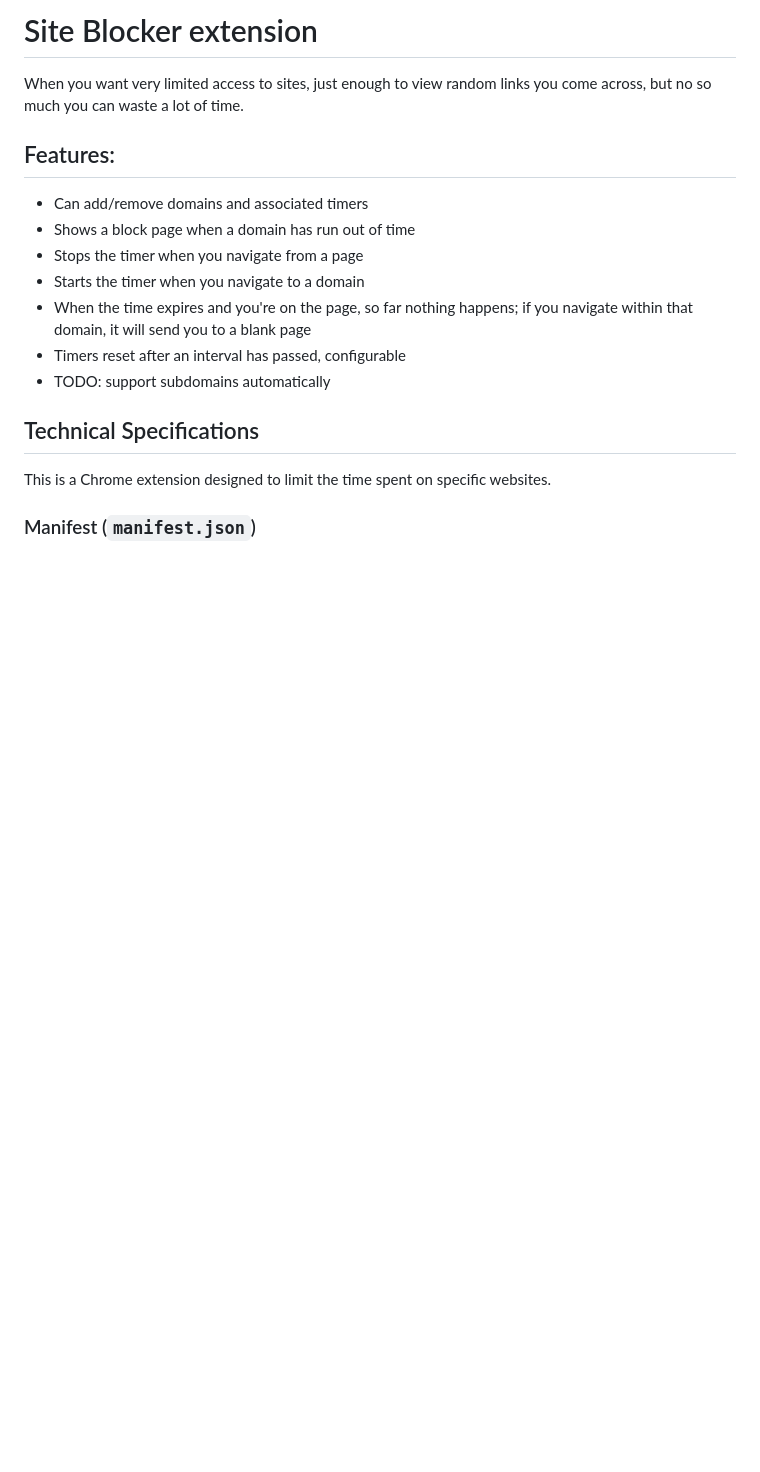
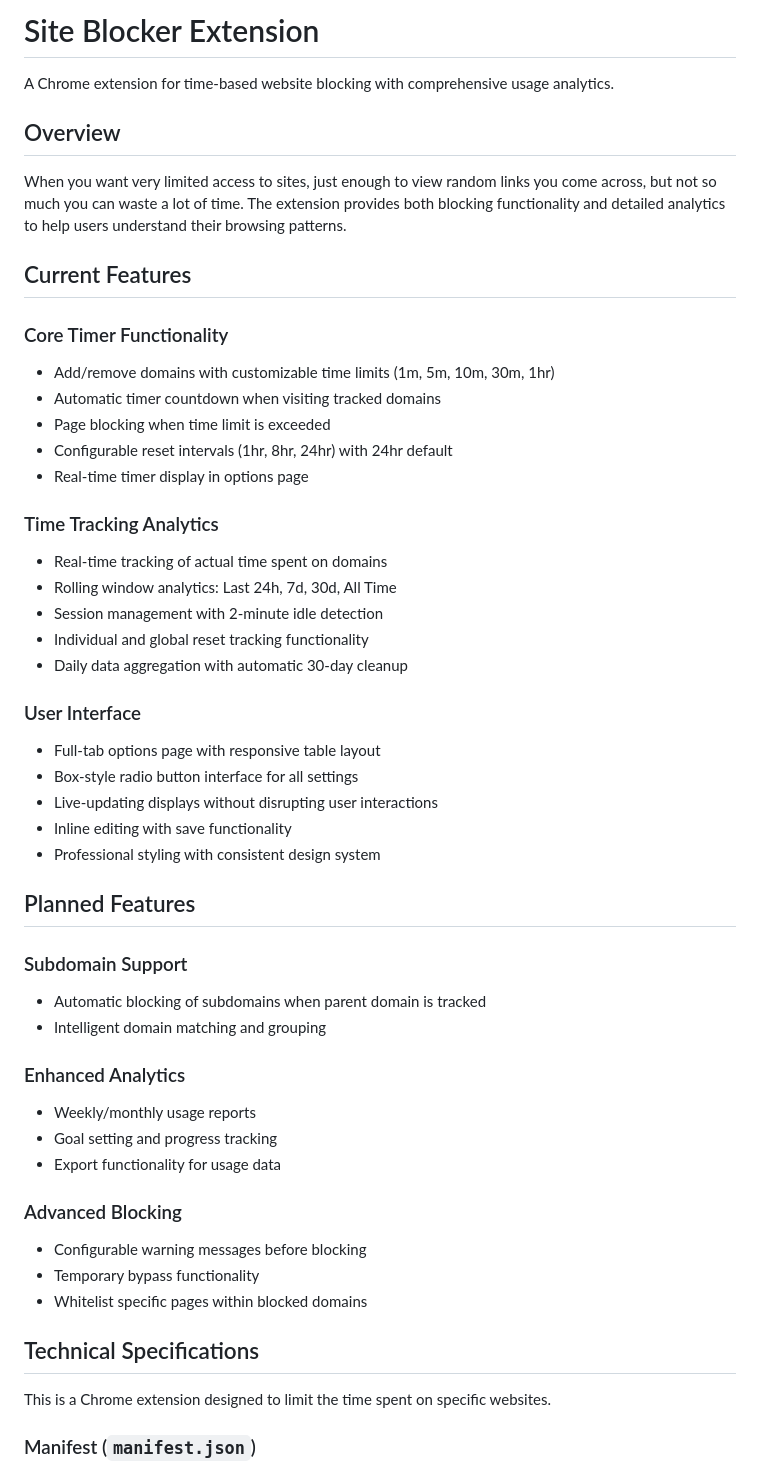
Before and after one commit to breeze4/site-blocker-extension, a Markdown page: SPEC.md, the part around the change printed below. Rendered like a GitHub page; blank space fills up the shorter version.

```diff
--- a/SPEC.md
+++ b/SPEC.md
@@ -1,15 +1,49 @@
-# Site Blocker extension
+# Site Blocker Extension
 
-When you want very limited access to sites, just enough to view random links you come across, but no so much you can waste a lot of time.
+A Chrome extension for time-based website blocking with comprehensive usage analytics.
 
-## Features:
-* Can add/remove domains and associated timers
-* Shows a block page when a domain has run out of time
-* Stops the timer when you navigate from a page
-* Starts the timer when you navigate to a domain
-* When the time expires and you're on the page, so far nothing happens; if you navigate within that domain, it will send you to a blank page
-* Timers reset after an interval has passed, configurable
-* TODO: support subdomains automatically
+## Overview
+
+When you want very limited access to sites, just enough to view random links you come across, but not so much you can waste a lot of time. The extension provides both blocking functionality and detailed analytics to help users understand their browsing patterns.
+
+## Current Features
+
+### Core Timer Functionality
+* Add/remove domains with customizable time limits (1m, 5m, 10m, 30m, 1hr)
+* Automatic timer countdown when visiting tracked domains
+* Page blocking when time limit is exceeded
+* Configurable reset intervals (1hr, 8hr, 24hr) with 24hr default
+* Real-time timer display in options page
+
+### Time Tracking Analytics
+* Real-time tracking of actual time spent on domains
+* Rolling window analytics: Last 24h, 7d, 30d, All Time
+* Session management with 2-minute idle detection
+* Individual and global reset tracking functionality
+* Daily data aggregation with automatic 30-day cleanup
+
+### User Interface
+* Full-tab options page with responsive table layout
+* Box-style radio button interface for all settings
+* Live-updating displays without disrupting user interactions
+* Inline editing with save functionality
+* Professional styling with consistent design system
+
+## Planned Features
+
+### Subdomain Support
+* Automatic blocking of subdomains when parent domain is tracked
+* Intelligent domain matching and grouping
+
+### Enhanced Analytics
+* Weekly/monthly usage reports
+* Goal setting and progress tracking
+* Export functionality for usage data
+
+### Advanced Blocking
+* Configurable warning messages before blocking
+* Temporary bypass functionality
+* Whitelist specific pages within blocked domains
 
 ## Technical Specifications
 
```
Also changed, not shown: other parts of SPEC.md (+62 -89 lines), TASKS.md (+36 -114 lines).
